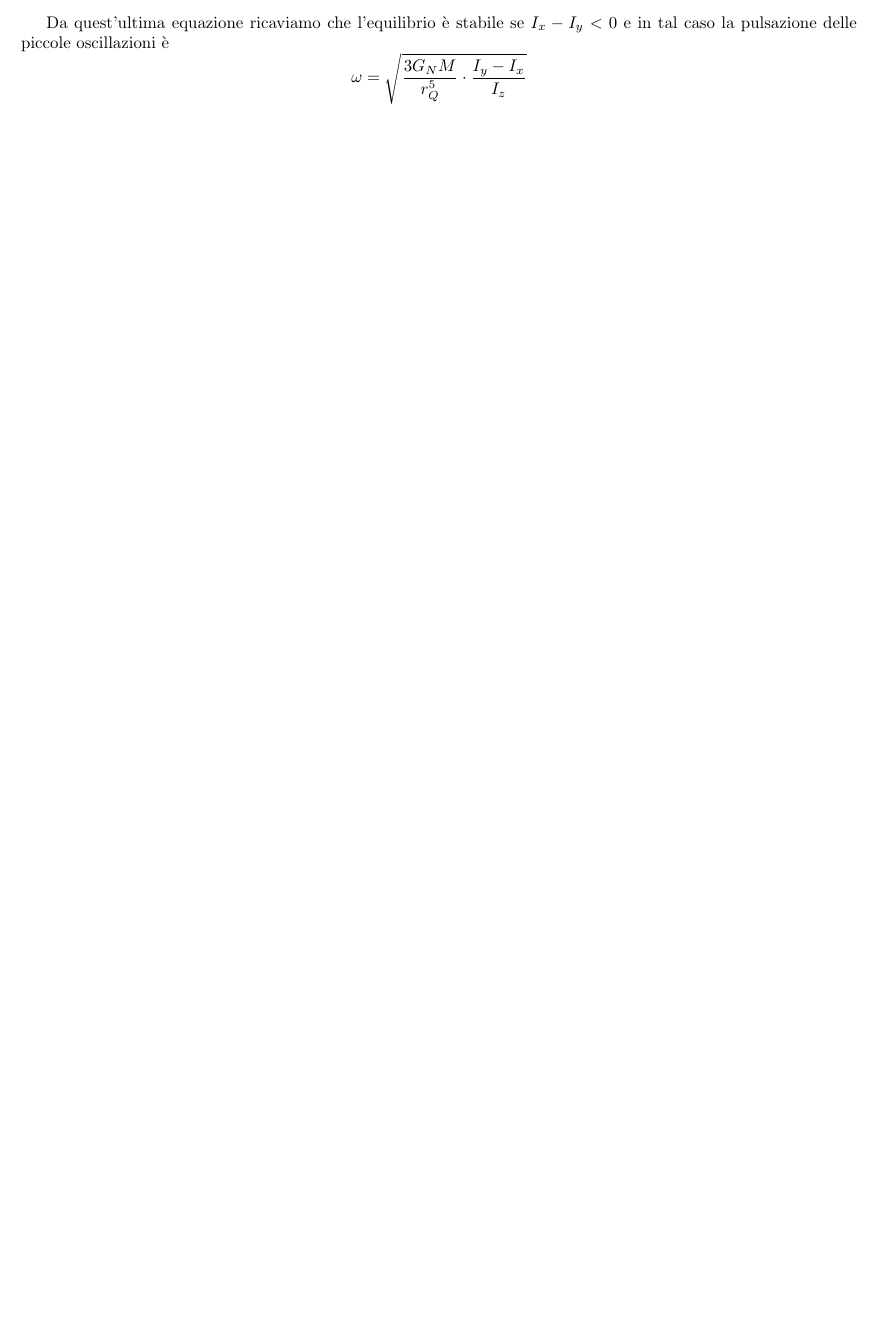
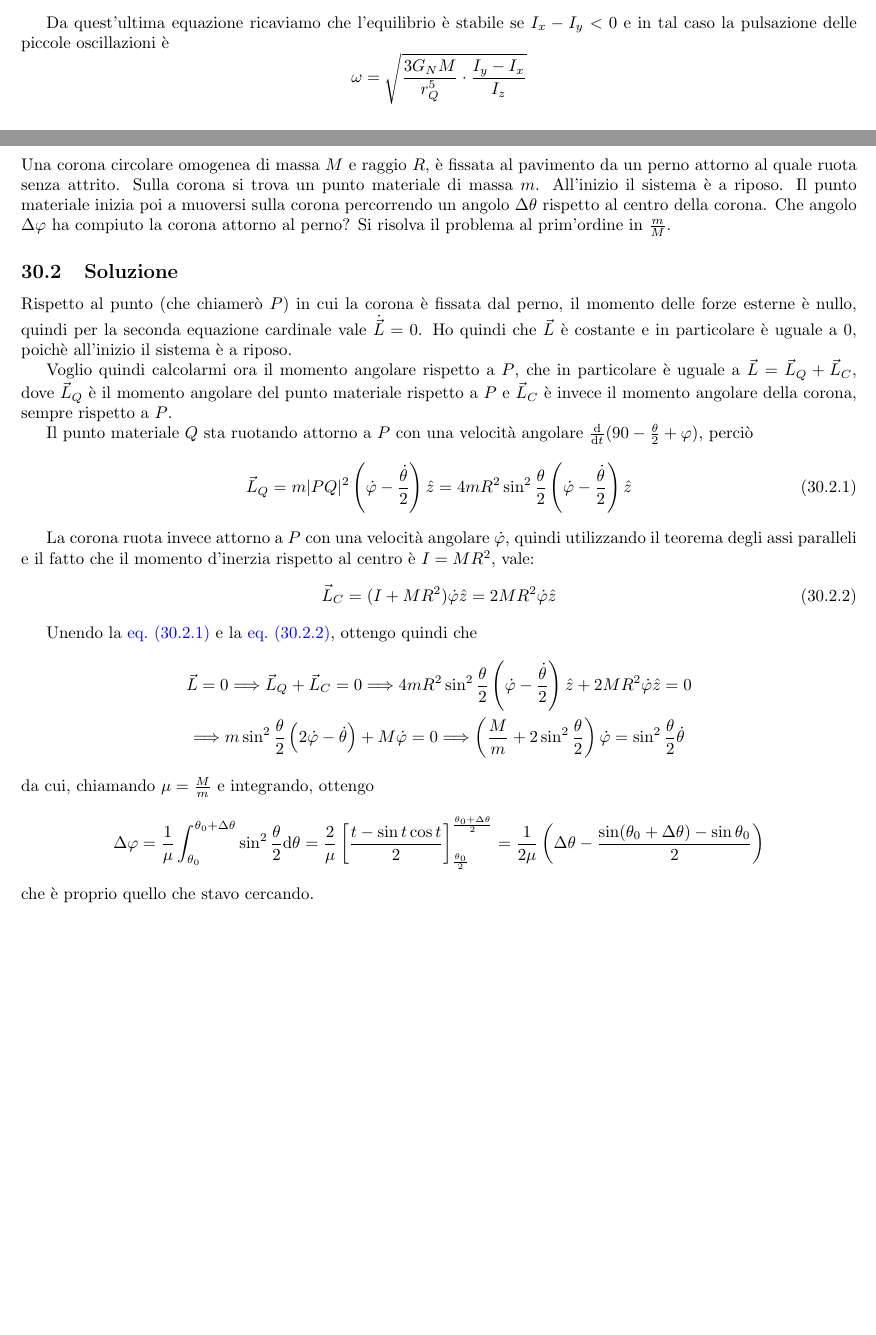
Before and after one commit to dario2994/appunti-condivisi, a LaTeX document (EserciziFisica/main.tex, which reads EserciziFisica/tex/CoronaConPuntoFisso.tex): part of page 45 of 45 before the commit and two parts of pages 45 and 46 of 46 after it, the two joined at a grey line, cut so that both start at the same text, the shorter picture padded with empty space. Compiled offline with pdfLaTeX.

Commit message:
Finito CoronaConPuntoFisso

```diff
--- /dev/null
+++ b/EserciziFisica/tex/CoronaConPuntoFisso.tex
@@ -0,0 +5,35 @@
+\label{ex:crp}
+
+\textex
+Una corona circolare omogenea di massa $M$ e raggio $R$, è fissata al pavimento da un perno attorno al quale ruota senza attrito. Sulla corona si trova un punto materiale di massa $m$. All'inizio il sistema è a riposo. Il punto materiale inizia poi a muoversi sulla corona percorrendo un angolo $\Delta\theta$ rispetto al centro della corona. Che angolo $\Delta\varphi$ ha compiuto la corona attorno al perno? Si risolva il problema al prim'ordine in $\frac mM$.
+
+\solution
+Rispetto al punto (che chiamerò $P$) in cui la corona è fissata dal perno, il momento delle forze esterne è nullo, quindi per la seconda equazione cardinale vale $\dot {\vec L}=0$. Ho quindi che $\vec L$ è costante e in particolare è uguale a 0, poichè all'inizio il sistema è a riposo.
+
+Voglio quindi calcolarmi ora il momento angolare rispetto a $P$, che in particolare è uguale a $\vec L=\vec L_Q+\vec L_C$, dove $\vec L_Q$ è il momento angolare del punto materiale rispetto a $P$ e $\vec L_C$ è invece il momento angolare della corona, sempre rispetto a $P$.
+
+Il punto materiale $Q$ sta ruotando attorno a $P$ con una velocità angolare $\frac {\de}{\de t} (90-\frac{\theta}2+\varphi)$, perciò
+\begin{equation}\label{crp:MomentoAngolarePunto}
+	\vec L_Q=m |PQ|^2 \left(\dot\varphi-\frac{\dot\theta}2\right)\hat z=4mR^2\sin^2\frac{\theta}2\left(\dot\varphi-\frac{\dot\theta}2\right)\hat z
+\end{equation}
+
+La corona ruota invece attorno a $P$ con una velocità angolare $\dot\varphi$, quindi utilizzando il teorema degli assi paralleli e il fatto che il momento d'inerzia rispetto al centro è $I=MR^2$, vale:
+\begin{equation}\label{crp:MomentoAngolareCorona}
+	\vec L_C=(I+MR^2)\dot\varphi\hat z=2MR^2\dot\varphi\hat z
+\end{equation}
+
+Unendo la \cref{crp:MomentoAngolarePunto} e la \cref{crp:MomentoAngolareCorona}, ottengo quindi che
+\begin{gather*}
+	\vec L=0 \Longrightarrow \vec L_Q+\vec L_C=0 \Longrightarrow 4mR^2\sin^2\frac{\theta}2\left(\dot\varphi-\frac{\dot\theta}2\right)\hat z+2MR^2\dot\varphi\hat z=0\\
+	\Longrightarrow m\sin^2\frac{\theta}2\left(2\dot\varphi-\dot\theta\right)+M\dot\varphi=0 \Longrightarrow \left(\frac Mm+2\sin^2\frac{\theta}2\right) \dot\varphi=\sin^2\frac{\theta}2\dot\theta
+\end{gather*}
+da cui, chiamando $\mu=\frac Mm$ e integrando, ottengo
+\begin{equation*}
+	\Delta \varphi=\frac 1\mu \int_{\theta_0}^{\theta_0+\Delta\theta} \sin^2\frac\theta 2 \de \theta=\frac 2\mu \left[\frac{ t-\sin t\cos t}2\right]_{\frac{\theta_0}{2}}^{\frac{\theta_0+\Delta\theta}{2}}=\frac 1{2\mu} \left( \Delta\theta-\frac{\sin(\theta_0+\Delta\theta)-\sin\theta_0}2 \right)
+\end{equation*}
+che è proprio quello che stavo cercando.
+
+
+
+
+\end{document}
```
Also changed, not shown: EserciziFisica/PrenotazioneProblemi.txt (+1 -1 lines), EserciziFisica/elencoesercizi.tex (+1 -0 lines), EserciziFisica/tex/CoronaConPuntoFisso.tex (4 more changed lines).
